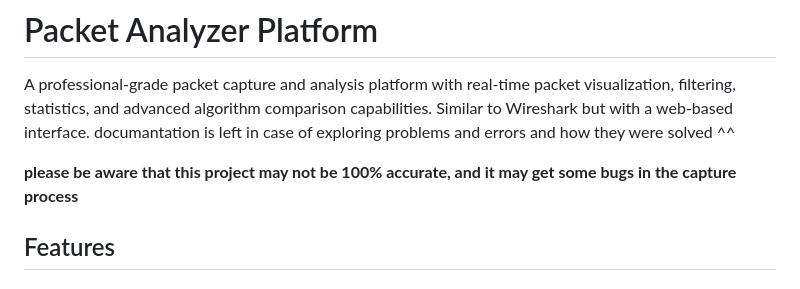
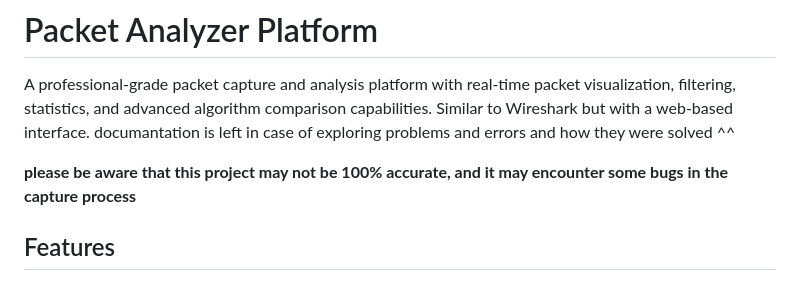
Before and after one commit to bebo-exe/packet-capturer, a Markdown page: README.md, the part around the change. Drawn GitHub-style.

```diff
--- a/README.md
+++ b/README.md
@@ -2,7 +2,7 @@
 
 A professional-grade packet capture and analysis platform with real-time packet visualization, filtering, statistics, and advanced algorithm comparison capabilities. Similar to Wireshark but with a web-based interface. documantation is left in case of exploring problems and errors and how they were solved ^^
 
-**please be aware that this project may not be 100% accurate, and it may get some bugs in the capture process**
+**please be aware that this project may not be 100% accurate, and it may encounter some bugs in the capture process**
 
 ## Features
 
```
